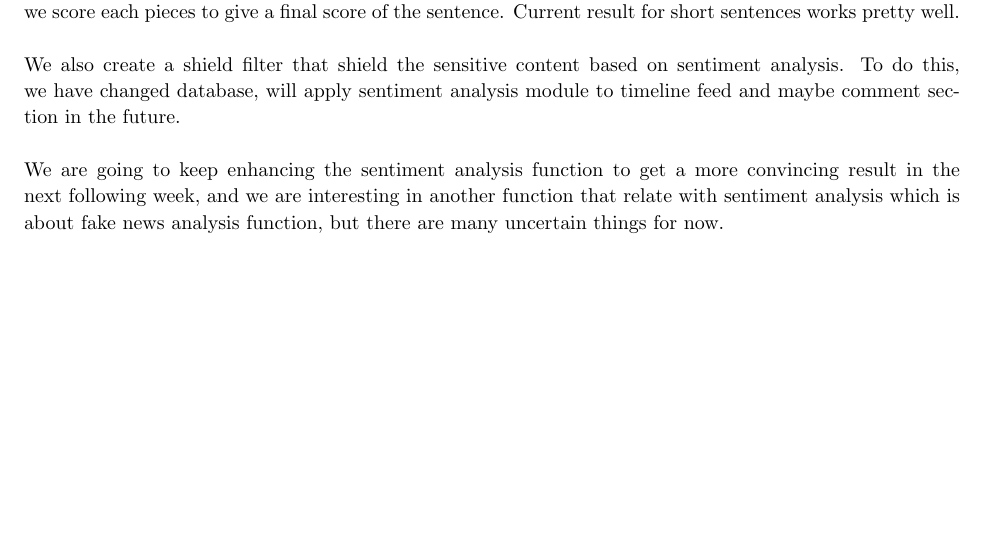
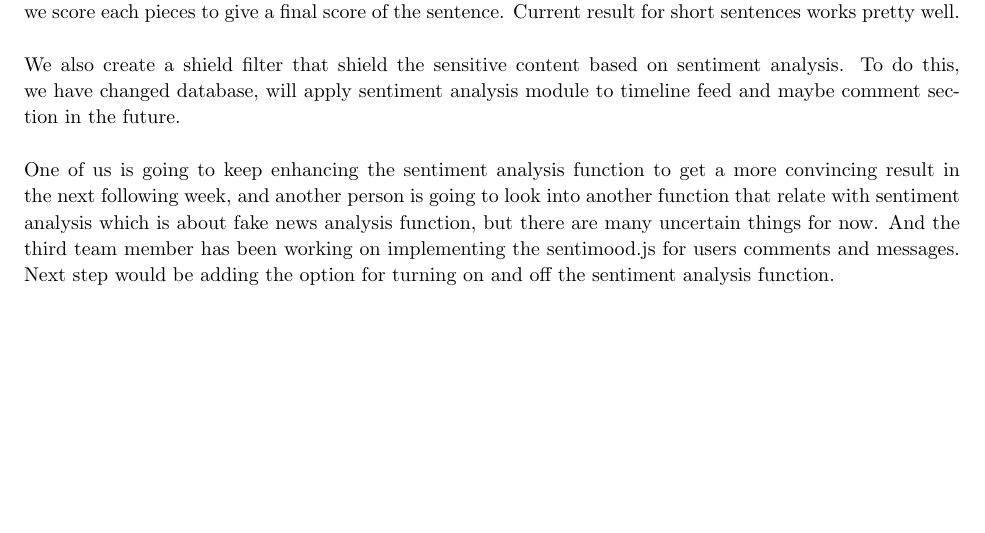
Before and after one commit to ecs251-w19-ucdavis/DistributedSocialNetwork, a LaTeX document (meeting 4 report.tex): part of page 2 of 2, cut so that both start at the same text. Compiled offline with pdfLaTeX.

Commit message:
Update meeting 4 report.tex

```diff
--- a/meeting 4 report.tex
+++ b/meeting 4 report.tex
@@ -171,7 +171,7 @@ We are working on word filter function implementation on Mastodon. On the basis
 \\
 We also create a shield filter that shield the sensitive content based on sentiment analysis. To do this, we have changed database, will apply sentiment analysis module to timeline feed and maybe comment section in the future. \\
 \\
-We are going to keep enhancing the sentiment analysis function to get a more convincing result in the next following week, and we are interesting in another function that relate with sentiment analysis which is about fake news analysis function, but there are many uncertain things for now.
-
+One of us is going to keep enhancing the sentiment analysis function to get a more convincing result in the next following week, and another person is going to look into another function that relate with sentiment analysis which is about fake news analysis function, but there are many uncertain things for now.
+And the third team member has been working on implementing the sentimood.js for users comments and messages. Next step would be adding the option for turning on and off the sentiment analysis function.
 
 \end{document}
```
